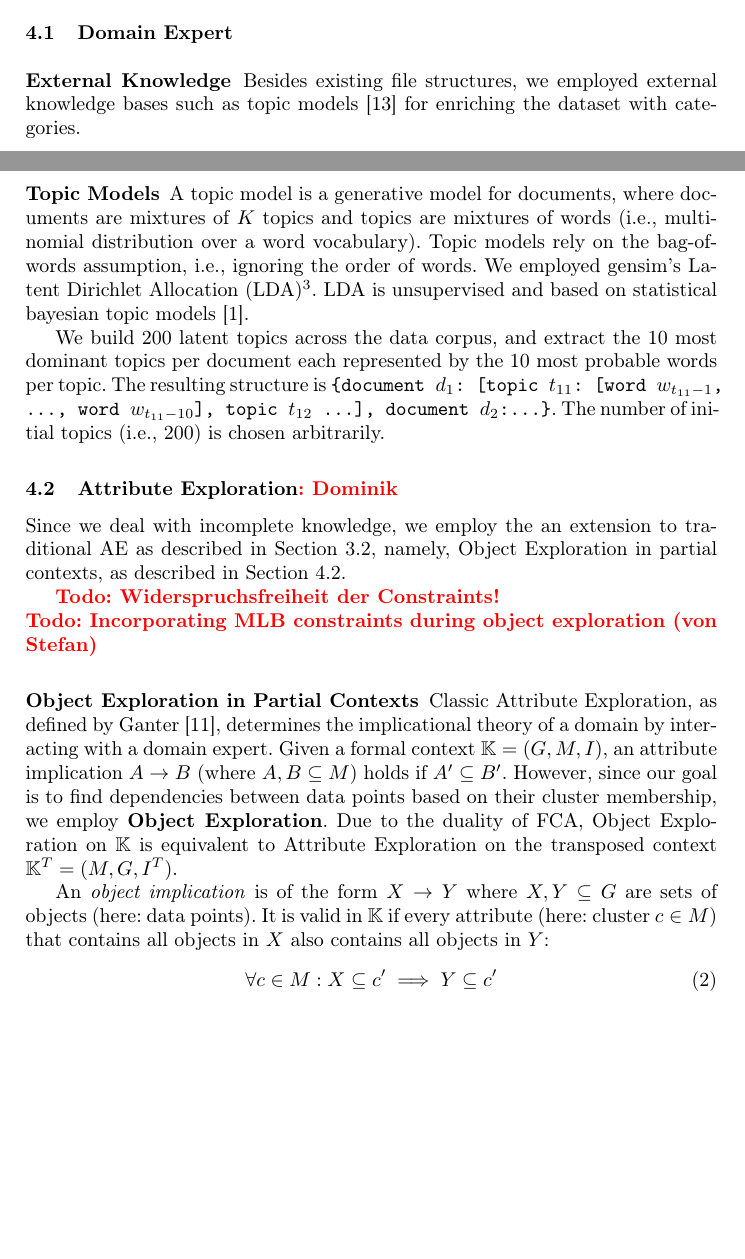
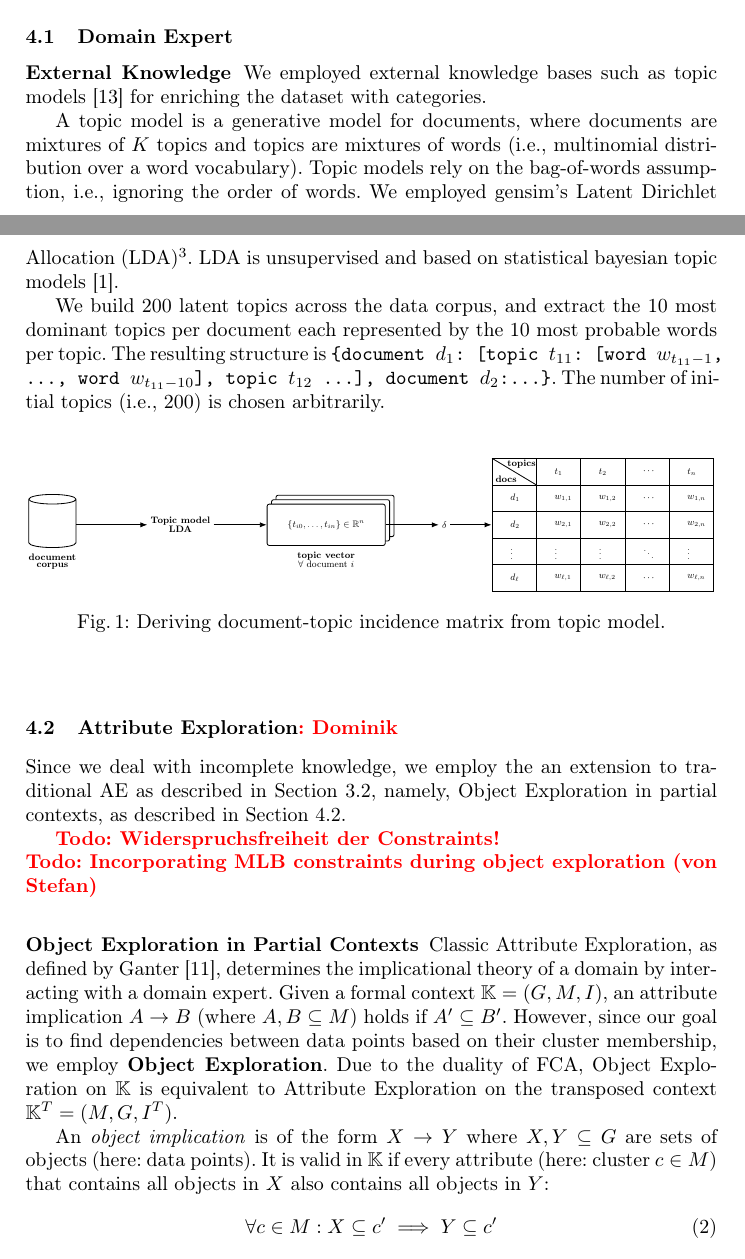
Before and after one commit to KlaraGtknst/fca-constrained-clustering, a LaTeX paper (main.tex, which reads chapters/03_knowledge_extraction/topic_models.tex, chapters/05_method.tex, chapters/extras/topic_model_vis.tex): two parts of pages 4 and 5 of 11 before the commit and two parts of pages 4 and 5 of 12 after it, joined at a grey line, cut so that both start at the same text, the shorter picture padded with empty space. Compiled offline with pdfLaTeX.

Commit message:
feat: Add doc-topic-incidence visualization

```diff
--- a/chapters/03_knowledge_extraction/topic_models.tex
+++ b/chapters/03_knowledge_extraction/topic_models.tex
@@ -1,4 +1,5 @@
-\subsubsection{Topic Models}
+\input{chapters/extras/topic_model_vis.tex}
+% \subsubsection{Topic Models}
 
 A topic model is a generative model for documents, where documents are mixtures of $K$ topics and topics are mixtures of words (i.e., multinomial distribution over a word vocabulary).
 Topic models rely on the bag-of-words assumption, i.e., ignoring the order of words.
@@ -8,3 +9,5 @@ We employed gensim's \ac{lda}\footnote{\url{https://radimrehurek.com/gensim/mode
 We build 200 latent topics across the data corpus, and extract the 10 most dominant topics per document each represented by the 10 most probable words per topic.
 The resulting structure is \texttt{\{document $d_1$: [topic $t_{11}$: [word $w_{t_{11}-1}$, \dots, word $w_{t_{11}-10}$], topic $t_{12}$ \dots], document $d_2$:\dots \}}.
 The number of initial topics (i.e., 200) is chosen arbitrarily.
+
+\docTopicInc{}
--- a/chapters/05_method.tex
+++ b/chapters/05_method.tex
@@ -20,7 +20,7 @@ In the following, we first outline how we derive \ac{mlb} constraints from exter
 \subsection{Domain Expert}
 \subsubsection{External Knowledge}
 
-Besides existing file structures, we employed external knowledge bases such as
+We employed external knowledge bases such as
 % WordNet~\cite{fellbaum2010wordnet} and
 topic models~\cite{gutekunst2025conceptual} for enriching the dataset with categories.
 
--- /dev/null
+++ b/chapters/extras/topic_model_vis.tex
@@ -0,0 +1,119 @@
+\newcommand{\docTopicInc}{
+\begin{figure}[h]
+\centering
+\resizebox{\linewidth}{!}{%
+\begin{tikzpicture}[
+  font=\small,
+  >=Latex,
+  node distance=14mm and 16mm,
+  box/.style={draw, rounded corners=2pt, thick, minimum height=9mm, align=center},
+  arrow/.style={->, thick},
+  label/.style={font=\small\bfseries},
+]
+
+% -------------------------
+% Left: document corpus (cylinder)
+% -------------------------
+\node (corpus) [cylinder, shape border rotate=90, aspect=1.5,
+               draw, thick, minimum height=18mm, minimum width=16mm] {};
+\node[below=1mm of corpus] {\textbf{document}};
+\node[below=4mm of corpus.south] {\textbf{corpus}};
+
+% -------------------------
+% Topic model text + arrow
+% -------------------------
+\node (tm) [right=24mm of corpus, align=center] {\textbf{Topic model}\\[-1mm]\textbf{LDA}};
+\draw[arrow] (corpus.east) -- (tm.west);
+
+% -------------------------
+% Stack of topic vectors
+% -------------------------
+% back plates (to look like a stack)
+\node (stack3) [draw, thick, rounded corners=2pt, minimum width=40mm, minimum height=14mm,
+                right=18mm of tm, xshift=3mm, yshift=3mm, fill=white] {};
+\node (stack2) [draw, thick, rounded corners=2pt, minimum width=40mm, minimum height=14mm,
+                right=18mm of tm, xshift=1.5mm, yshift=1.5mm, fill=white] {};
+\node (stack1) [box, minimum width=40mm, minimum height=14mm, right=18mm of tm, fill=white]
+  {$\{t_{i0},\ldots,t_{in}\}\in\mathbb{R}^{n}$};
+
+\draw[arrow] (tm.east) -- (stack1.west);
+
+\node[below=1mm of stack1] {\textbf{topic vector}};
+\node[below=4mm of stack1.south] {$\forall{\text{ document }i}$};
+
+% -------------------------
+% Delta arrow
+% -------------------------
+\node (delta) [right=18mm of stack1, label] {$\delta$};
+\draw[arrow] (stack1.east) -- (delta.west);
+
+% -------------------------
+% Right: docs x topics table
+% -------------------------
+\node (tab) [right=14mm of delta, inner sep=0pt] {%
+\begin{tikzpicture}[font=\small, thick]
+  % Table parameters
+  \def\w{15mm}   % col width
+  \def\h{9mm}    % row height
+  \def\ncols{4}  % header has: t1 t2 ... tn (we'll draw 4 columns)
+  \def\nrows{5}  % docs: d1 d2 ... dl (we'll draw 5 rows total incl header lines)
+
+  % Outer frame (docs column + topic columns)
+  \draw (0,0) rectangle ({(1+\ncols)*\w},{\nrows*\h});
+
+  % Vertical lines (separate docs column and topic columns)
+  \draw (\w,0) -- (\w,{\nrows*\h});
+  \foreach \c in {2,...,\ncols} {
+    \draw ({\c*\w},0) -- ({\c*\w},{\nrows*\h});
+  }
+
+  % Horizontal lines
+  \foreach \r in {1,...,\numexpr\nrows-1\relax} {
+    \draw (0,\r*\h) -- ({(1+\ncols)*\w},\r*\h);
+    }
+
+
+  % Slanted top-left "topics/docs" header split
+  \draw (0,{\nrows*\h}) -- (\w,{\nrows*\h-\h});
+  \node[anchor=west] at (5mm,{\nrows*\h-2mm}) {\textbf{topics}};
+  \node[anchor=west] at (1mm,{\nrows*\h-\h+2mm}) {\textbf{docs}};
+
+  % Column headers for topics
+  \node at ({1.4*\w},{\nrows*\h-0.5*\h}) {$t_1$};
+  \node at ({2.4*\w},{\nrows*\h-0.5*\h}) {$t_2$};
+  \node at ({3.4*\w},{\nrows*\h-0.5*\h}) {$\cdots$};
+  \node at ({4.4*\w},{\nrows*\h-0.5*\h}) {$t_n$};
+
+  % Row labels (docs)
+  \node at ({0.4*\w},{\nrows*\h-1.5*\h}) {$d_1$};
+  \node at ({0.4*\w},{\nrows*\h-2.5*\h}) {$d_2$};
+  \node at ({0.4*\w},{\nrows*\h-3.5*\h}) {$\vdots$};
+  \node at ({0.4*\w},{\nrows*\h-4.5*\h}) {$d_\ell$};
+
+  % Example weights
+  \node at ({1.4*\w},{\nrows*\h-1.5*\h}) {$w_{1,1}$};
+  \node at ({2.4*\w},{\nrows*\h-1.5*\h}) {$w_{1,2}$};
+  \node at ({3.4*\w},{\nrows*\h-1.5*\h}) {$\cdots$};
+  \node at ({4.4*\w},{\nrows*\h-1.5*\h}) {$w_{1,n}$};
+  \node at ({1.4*\w},{\nrows*\h-2.5*\h}) {$w_{2,1}$};
+  \node at ({2.4*\w},{\nrows*\h-2.5*\h}) {$w_{2,2}$};
+  \node at ({3.4*\w},{\nrows*\h-2.5*\h}) {$\cdots$};
+  \node at ({4.4*\w},{\nrows*\h-2.5*\h}) {$w_{2,n}$};
+  \node at ({1.4*\w},{\nrows*\h-3.5*\h}) {$\vdots$};
+  \node at ({2.4*\w},{\nrows*\h-3.5*\h}) {$\vdots$};
+  \node at ({3.4*\w},{\nrows*\h-3.5*\h}) {$\ddots$};
+  \node at ({4.4*\w},{\nrows*\h-3.5*\h}) {$\vdots$};
+  \node at ({1.4*\w},{\nrows*\h-4.5*\h}) {$w_{\ell,1}$};
+  \node at ({2.4*\w},{\nrows*\h-4.5*\h}) {$w_{\ell,2}$};
+  \node at ({3.4*\w},{\nrows*\h-4.5*\h}) {$\cdots$};
+  \node at ({4.4*\w},{\nrows*\h-4.5*\h}) {$w_{\ell,n}$};
+\end{tikzpicture}
+};
+
+\draw[arrow] (delta.east) -- (tab.west);
+
+\end{tikzpicture}
+}
+\caption{Deriving document-topic incidence matrix from topic model.}
+\label{fig:doc_topic_inc}
+\end{figure}}
--- a/main.tex
+++ b/main.tex
@@ -13,7 +13,7 @@
 \usepackage{booktabs}
 \usepackage{tikz}
 \usepackage{fontawesome5}
-\usetikzlibrary{trees, positioning, fit, shapes, arrows.meta, matrix}
+\usetikzlibrary{trees, positioning, fit, shapes, arrows.meta, matrix,calc,shapes.geometric,shapes.misc}
 \usepackage[nolist]{acronym}
 \usepackage[hidelinks]{hyperref}
 \usepackage{svg}
```
